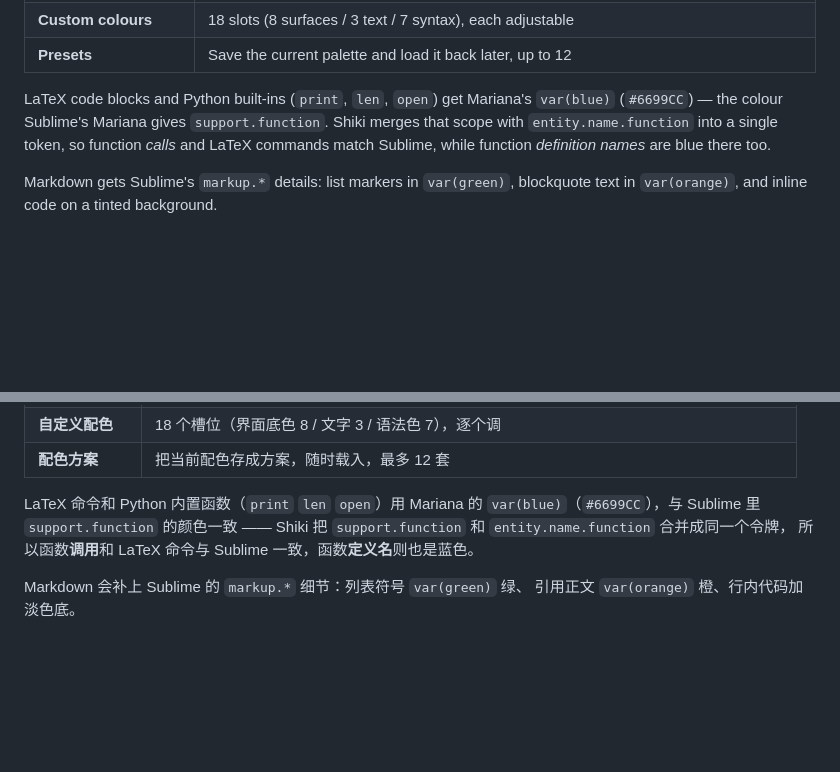
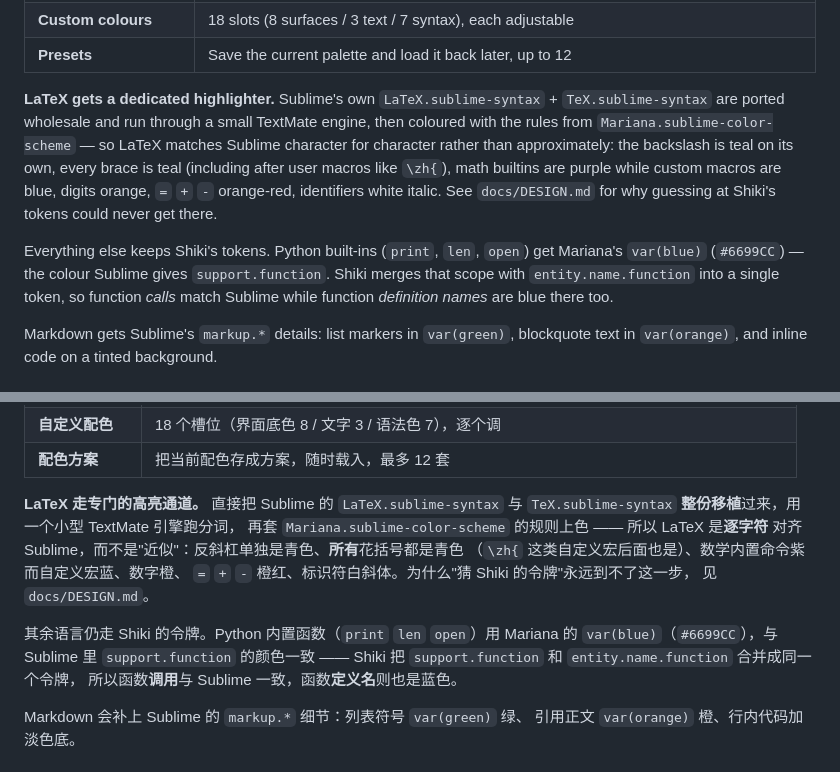
Before and after one commit to ruegg114514/dsh-colorlab, a Markdown page: README.md, 2 parts joined by grey strips. Rendered like a GitHub page; blank space fills up the shorter version.

Commit message:
LaTeX: port Sublime's grammar instead of guessing at Shiki's tokens

```diff
--- a/README.md
+++ b/README.md
@@ -79,10 +79,20 @@ Settings → **ColorLab**:
 | **Custom colours** | 18 slots (8 surfaces / 3 text / 7 syntax), each adjustable |
 | **Presets** | Save the current palette and load it back later, up to 12 |
 
-LaTeX code blocks and Python built-ins (`print`, `len`, `open`) get Mariana's
-`var(blue)` (`#6699CC`) — the colour Sublime's Mariana gives `support.function`.
-Shiki merges that scope with `entity.name.function` into a single token, so
-function *calls* and LaTeX commands match Sublime, while function *definition
+**LaTeX gets a dedicated highlighter.** Sublime's own
+`LaTeX.sublime-syntax` + `TeX.sublime-syntax` are ported wholesale and run
+through a small TextMate engine, then coloured with the rules from
+`Mariana.sublime-color-scheme` — so LaTeX matches Sublime character for
+character rather than approximately: the backslash is teal on its own, every
+brace is teal (including after user macros like `\zh{`), math builtins are
+purple while custom macros are blue, digits orange, `=` `+` `-` orange-red,
+identifiers white italic. See `docs/DESIGN.md` for why guessing at Shiki's
+tokens could never get there.
+
+Everything else keeps Shiki's tokens. Python built-ins (`print`, `len`,
+`open`) get Mariana's `var(blue)` (`#6699CC`) — the colour Sublime gives
+`support.function`. Shiki merges that scope with `entity.name.function` into a
+single token, so function *calls* match Sublime while function *definition
 names* are blue there too.
 
 Markdown gets Sublime's `markup.*` details: list markers in `var(green)`,
@@ -299,10 +309,18 @@ Mariana 是 Sublime Text 3.0（2017）起及 Sublime Text 4 的默认配色，
 | **自定义配色** | 18 个槽位（界面底色 8 / 文字 3 / 语法色 7），逐个调 |
 | **配色方案** | 把当前配色存成方案，随时载入，最多 12 套 |
 
-LaTeX 命令和 Python 内置函数（`print` `len` `open`）用 Mariana 的
+**LaTeX 走专门的高亮通道。** 直接把 Sublime 的 `LaTeX.sublime-syntax` 与
+`TeX.sublime-syntax` **整份移植**过来，用一个小型 TextMate 引擎跑分词，
+再套 `Mariana.sublime-color-scheme` 的规则上色 —— 所以 LaTeX 是**逐字符**
+对齐 Sublime，而不是"近似"：反斜杠单独是青色、**所有**花括号都是青色
+（`\zh{` 这类自定义宏后面也是）、数学内置命令紫而自定义宏蓝、数字橙、
+`=` `+` `-` 橙红、标识符白斜体。为什么"猜 Shiki 的令牌"永远到不了这一步，
+见 `docs/DESIGN.md`。
+
+其余语言仍走 Shiki 的令牌。Python 内置函数（`print` `len` `open`）用 Mariana 的
 `var(blue)`（`#6699CC`），与 Sublime 里 `support.function` 的颜色一致 ——
 Shiki 把 `support.function` 和 `entity.name.function` 合并成同一个令牌，
-所以函数**调用**和 LaTeX 命令与 Sublime 一致，函数**定义名**则也是蓝色。
+所以函数**调用**与 Sublime 一致，函数**定义名**则也是蓝色。
 
 Markdown 会补上 Sublime 的 `markup.*` 细节：列表符号 `var(green)` 绿、
 引用正文 `var(orange)` 橙、行内代码加淡色底。
```
